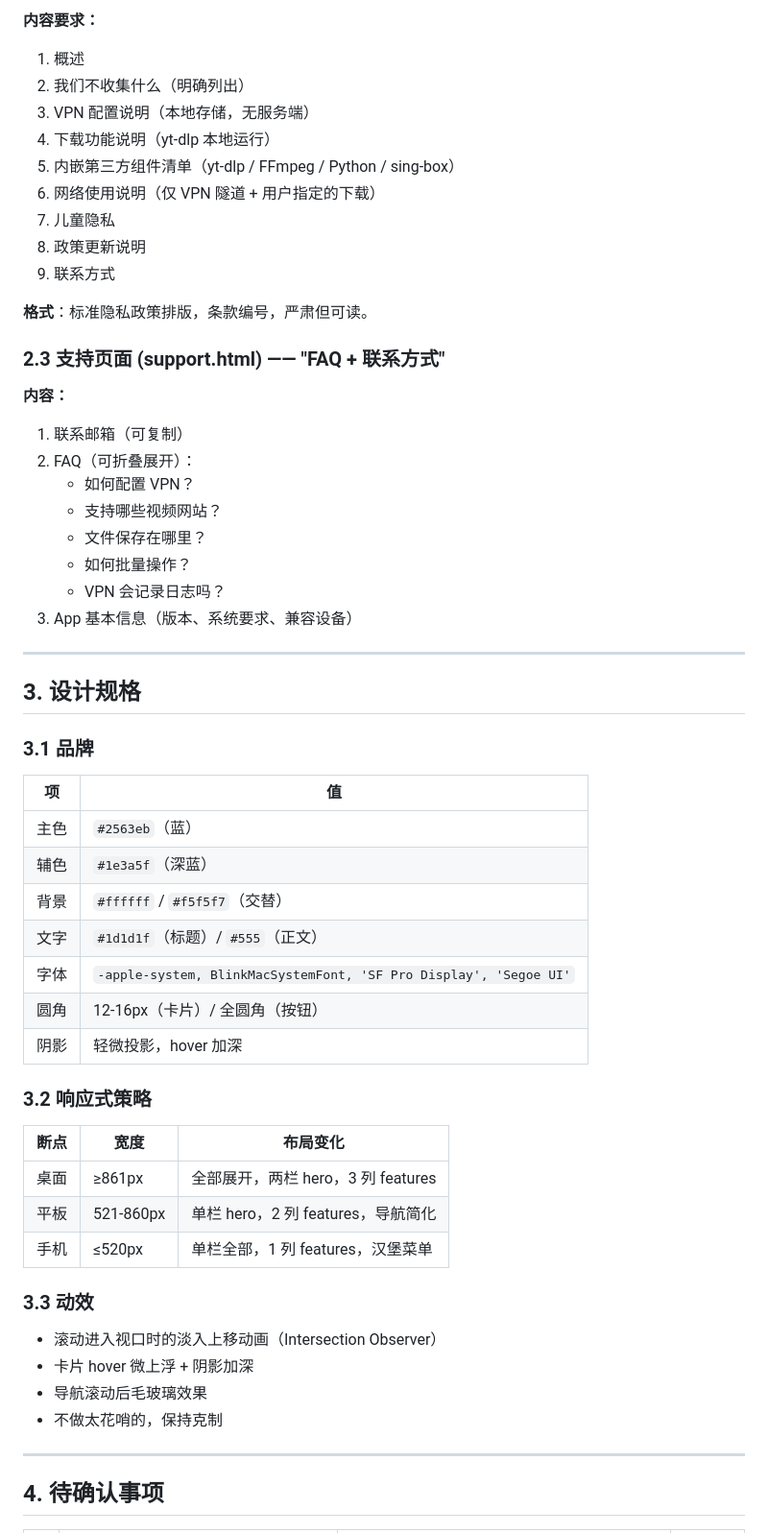
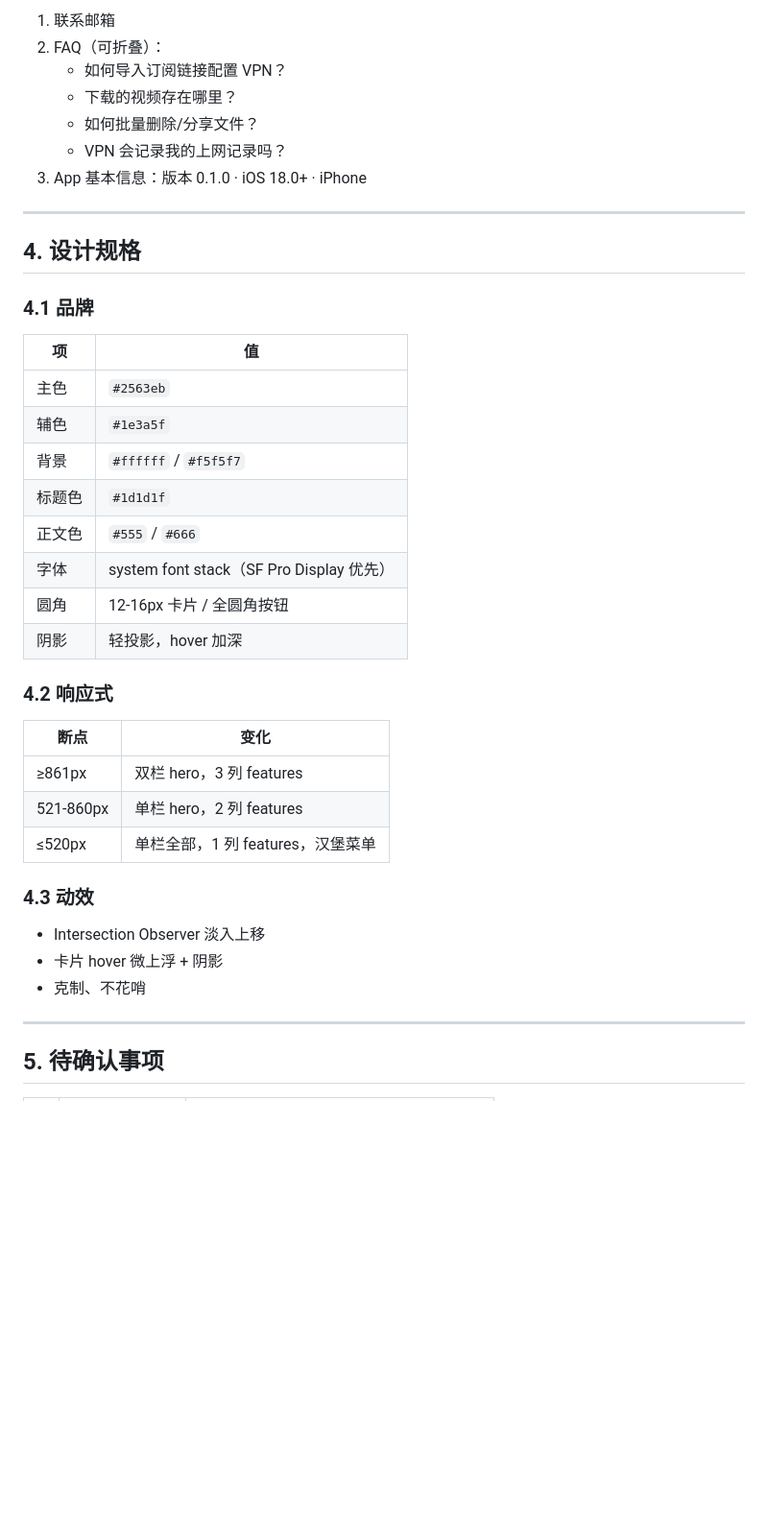
Before and after one commit to forrestdum/vpnrhd-support, a Markdown page: DESIGN.md, the part around one of its changes. Shown at 96% size. GitHub-like rendering; blank space fills up the shorter version.

Commit message:
Revise design doc: align all claims with actual code

```diff
--- a/DESIGN.md
+++ b/DESIGN.md
@@ -107,63 +132,44 @@ vpnrhd-support/
 
-**内容要求：**
-
-1. 概述
-2. 我们不收集什么（明确列出）
-3. VPN 配置说明（本地存储，无服务端）
-4. 下载功能说明（yt-dlp 本地运行）
-5. 内嵌第三方组件清单（yt-dlp / FFmpeg / Python / sing-box）
-6. 网络使用说明（仅 VPN 隧道 + 用户指定的下载）
-7. 儿童隐私
-8. 政策更新说明
-9. 联系方式
-
-**格式**：标准隐私政策排版，条款编号，严肃但可读。
-
-### 2.3 支持页面 (support.html) —— "FAQ + 联系方式"
-
-**内容：**
-
-1. 联系邮箱（可复制）
-2. FAQ（可折叠展开）：
-   - 如何配置 VPN？
-   - 支持哪些视频网站？
-   - 文件保存在哪里？
-   - 如何批量操作？
-   - VPN 会记录日志吗？
-3. App 基本信息（版本、系统要求、兼容设备）
+1. 联系邮箱
+2. FAQ（可折叠）：
+   - 如何导入订阅链接配置 VPN？
+   - 下载的视频存在哪里？
+   - 如何批量删除/分享文件？
+   - VPN 会记录我的上网记录吗？
+3. App 基本信息：版本 0.1.0 · iOS 18.0+ · iPhone
 
 ---
 
-## 3. 设计规格
+## 4. 设计规格
 
-### 3.1 品牌
+### 4.1 品牌
 
 | 项 | 值 |
 |------|------|
-| 主色 | `#2563eb`（蓝） |
-| 辅色 | `#1e3a5f`（深蓝） |
-| 背景 | `#ffffff` / `#f5f5f7`（交替） |
-| 文字 | `#1d1d1f`（标题）/ `#555`（正文） |
-| 字体 | `-apple-system, BlinkMacSystemFont, 'SF Pro Display', 'Segoe UI'` |
-| 圆角 | 12-16px（卡片）/ 全圆角（按钮） |
-| 阴影 | 轻微投影，hover 加深 |
+| 主色 | `#2563eb` |
+| 辅色 | `#1e3a5f` |
+| 背景 | `#ffffff` / `#f5f5f7` |
+| 标题色 | `#1d1d1f` |
+| 正文色 | `#555` / `#666` |
+| 字体 | system font stack（SF Pro Display 优先） |
+| 圆角 | 12-16px 卡片 / 全圆角按钮 |
+| 阴影 | 轻投影，hover 加深 |
 
-### 3.2 响应式策略
+### 4.2 响应式
 
-| 断点 | 宽度 | 布局变化 |
-|------|------|----------|
-| 桌面 | ≥861px | 全部展开，两栏 hero，3 列 features |
-| 平板 | 521-860px | 单栏 hero，2 列 features，导航简化 |
-| 手机 | ≤520px | 单栏全部，1 列 features，汉堡菜单 |
+| 断点 | 变化 |
+|------|------|
+| ≥861px | 双栏 hero，3 列 features |
+| 521-860px | 单栏 hero，2 列 features |
+| ≤520px | 单栏全部，1 列 features，汉堡菜单 |
 
-### 3.3 动效
+### 4.3 动效
 
-- 滚动进入视口时的淡入上移动画（Intersection Observer）
-- 卡片 hover 微上浮 + 阴影加深
-- 导航滚动后毛玻璃效果
-- 不做太花哨的，保持克制
+- Intersection Observer 淡入上移
+- 卡片 hover 微上浮 + 阴影
+- 克制、不花哨
 
 ---
 
-## 4. 待确认事项
+## 5. 待确认事项
 
```
Also changed, not shown: other parts of DESIGN.md (+112 -89 lines).
